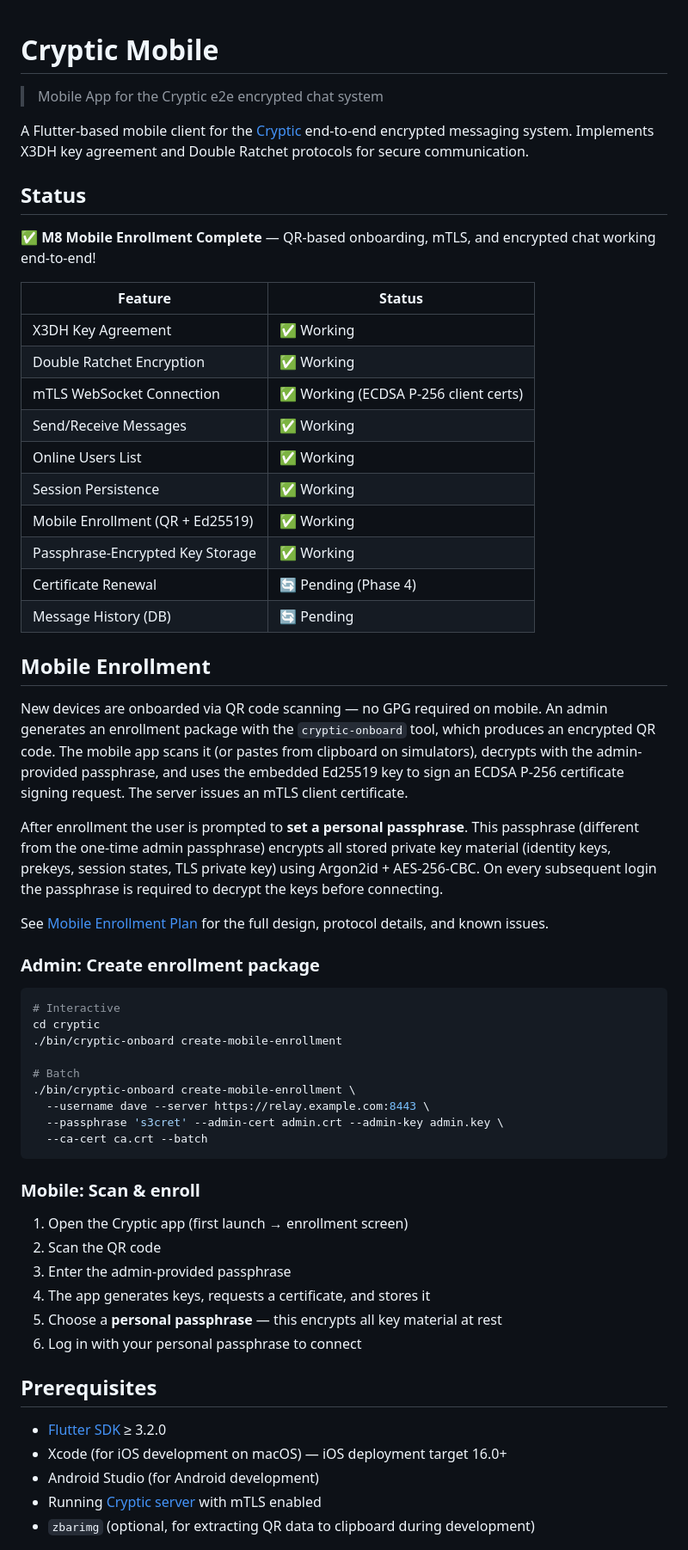
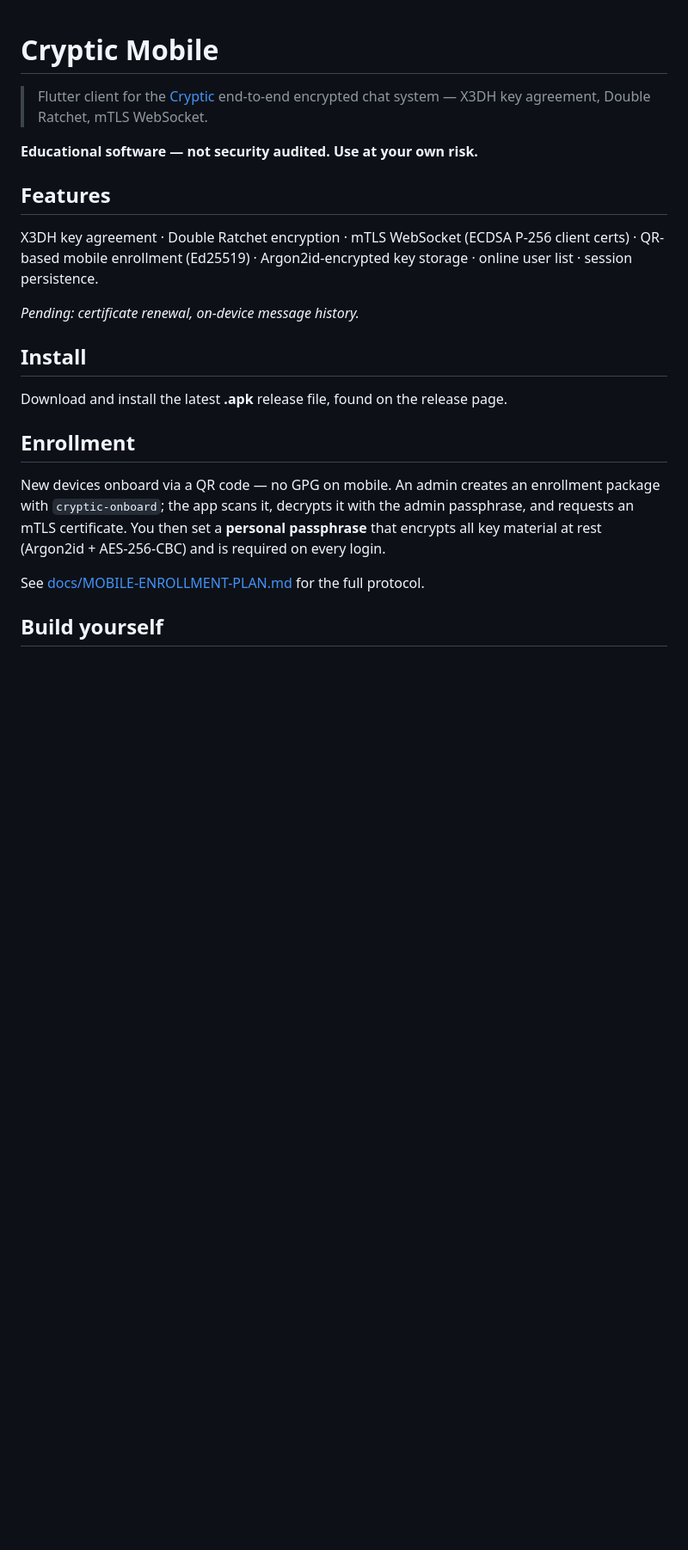
Before and after one commit to etnt/cryptic-mobile, a Markdown page: README.md, the part around one of its changes. Shown at 86% size. Rendered like a GitHub page; blank space fills up the shorter version.

````diff
--- a/README.md
+++ b/README.md
@@ -1,73 +1,31 @@
 # Cryptic Mobile
-> Mobile App for the Cryptic e2e encrypted chat system
 
-A Flutter-based mobile client for the [Cryptic](https://github.com/etnt/cryptic)
-end-to-end encrypted messaging system. Implements X3DH key agreement and Double
-Ratchet protocols for secure communication.
+> Flutter client for the [Cryptic](https://github.com/etnt/cryptic) end-to-end
+> encrypted chat system — X3DH key agreement, Double Ratchet, mTLS WebSocket.
 
-## Status
+**Educational software — not security audited. Use at your own risk.**
 
-✅ **M8 Mobile Enrollment Complete** — QR-based onboarding, mTLS, and encrypted chat working end-to-end!
+## Features
 
-| Feature | Status |
-|---------|--------|
-| X3DH Key Agreement | ✅ Working |
-| Double Ratchet Encryption | ✅ Working |
-| mTLS WebSocket Connection | ✅ Working (ECDSA P-256 client certs) |
-| Send/Receive Messages | ✅ Working |
-| Online Users List | ✅ Working |
-| Session Persistence | ✅ Working |
-| Mobile Enrollment (QR + Ed25519) | ✅ Working |
-| Passphrase-Encrypted Key Storage | ✅ Working |
-| Certificate Renewal | 🔄 Pending (Phase 4) |
-| Message History (DB) | 🔄 Pending |
+X3DH key agreement · Double Ratchet encryption · mTLS WebSocket (ECDSA P-256
+client certs) · QR-based mobile enrollment (Ed25519) · Argon2id-encrypted key
+storage · online user list · session persistence.
 
-## Mobile Enrollment
+_Pending: certificate renewal, on-device message history._
 
-New devices are onboarded via QR code scanning — no GPG required on mobile.
-An admin generates an enrollment package with the `cryptic-onboard` tool, which
-produces an encrypted QR code. The mobile app scans it (or pastes from
-clipboard on simulators), decrypts with the admin-provided passphrase, and uses
-the embedded Ed25519 key to sign an ECDSA P-256 certificate signing request.
-The server issues an mTLS client certificate.
+## Install
 
-After enrollment the user is prompted to **set a personal passphrase**. This
-passphrase (different from the one-time admin passphrase) encrypts all stored
-private key material (identity keys, prekeys, session states, TLS private key)
-using Argon2id + AES-256-CBC. On every subsequent login the passphrase is
-required to decrypt the keys before connecting.
+Download and install the latest **.apk** release file, found on the release page.
 
-See [Mobile Enrollment Plan](docs/MOBILE-ENROLLMENT-PLAN.md) for the full
-design, protocol details, and known issues.
+## Enrollment
 
-### Admin: Create enrollment package
+New devices onboard via a QR code — no GPG on mobile. An admin creates an
+enrollment package with `cryptic-onboard`; the app scans it, decrypts it with the
+admin passphrase, and requests an mTLS certificate. You then set a **personal
+passphrase** that encrypts all key material at rest (Argon2id + AES-256-CBC) and
+is required on every login.
 
-```bash
-# Interactive
-cd cryptic
-./bin/cryptic-onboard create-mobile-enrollment
+See [docs/MOBILE-ENROLLMENT-PLAN.md](docs/MOBILE-ENROLLMENT-PLAN.md) for the full protocol.
 
-# Batch
-./bin/cryptic-onboard create-mobile-enrollment \
-  --username dave --server https://relay.example.com:8443 \
-  --passphrase 's3cret' --admin-cert admin.crt --admin-key admin.key \
-  --ca-cert ca.crt --batch
-```
+## Build yourself
 
-### Mobile: Scan & enroll
-
-1. Open the Cryptic app (first launch → enrollment screen)
-2. Scan the QR code
-3. Enter the admin-provided passphrase
-4. The app generates keys, requests a certificate, and stores it
-5. Choose a **personal passphrase** — this encrypts all key material at rest
-6. Log in with your personal passphrase to connect
-
-## Prerequisites
-
-- [Flutter SDK](https://docs.flutter.dev/get-started/install) ≥ 3.2.0
-- Xcode (for iOS development on macOS) — iOS deployment target 16.0+
-- Android Studio (for Android development)
-- Running [Cryptic server](https://github.com/etnt/cryptic) with mTLS enabled
-- `zbarimg` (optional, for extracting QR data to clipboard during development)
-
````
Also changed, not shown: other parts of README.md (+47 -165 lines).
